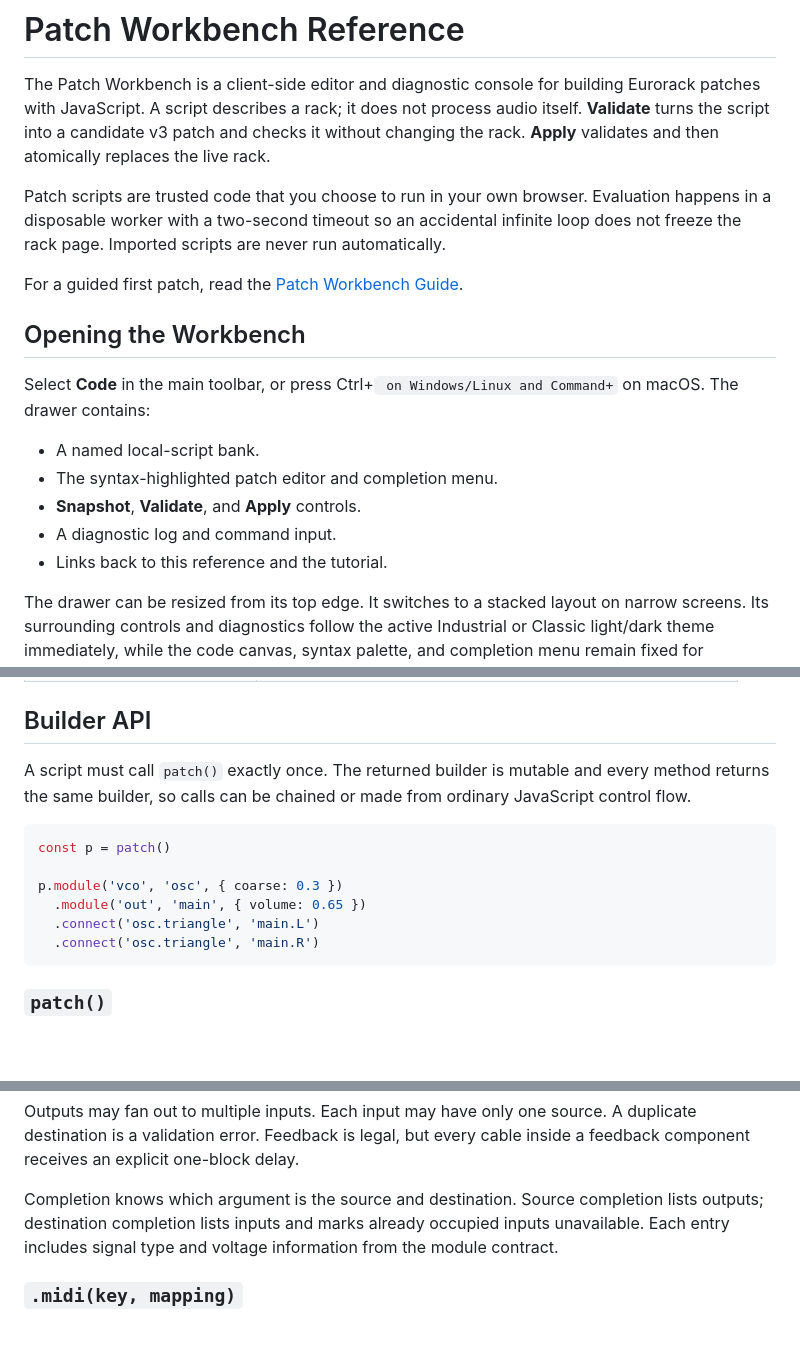
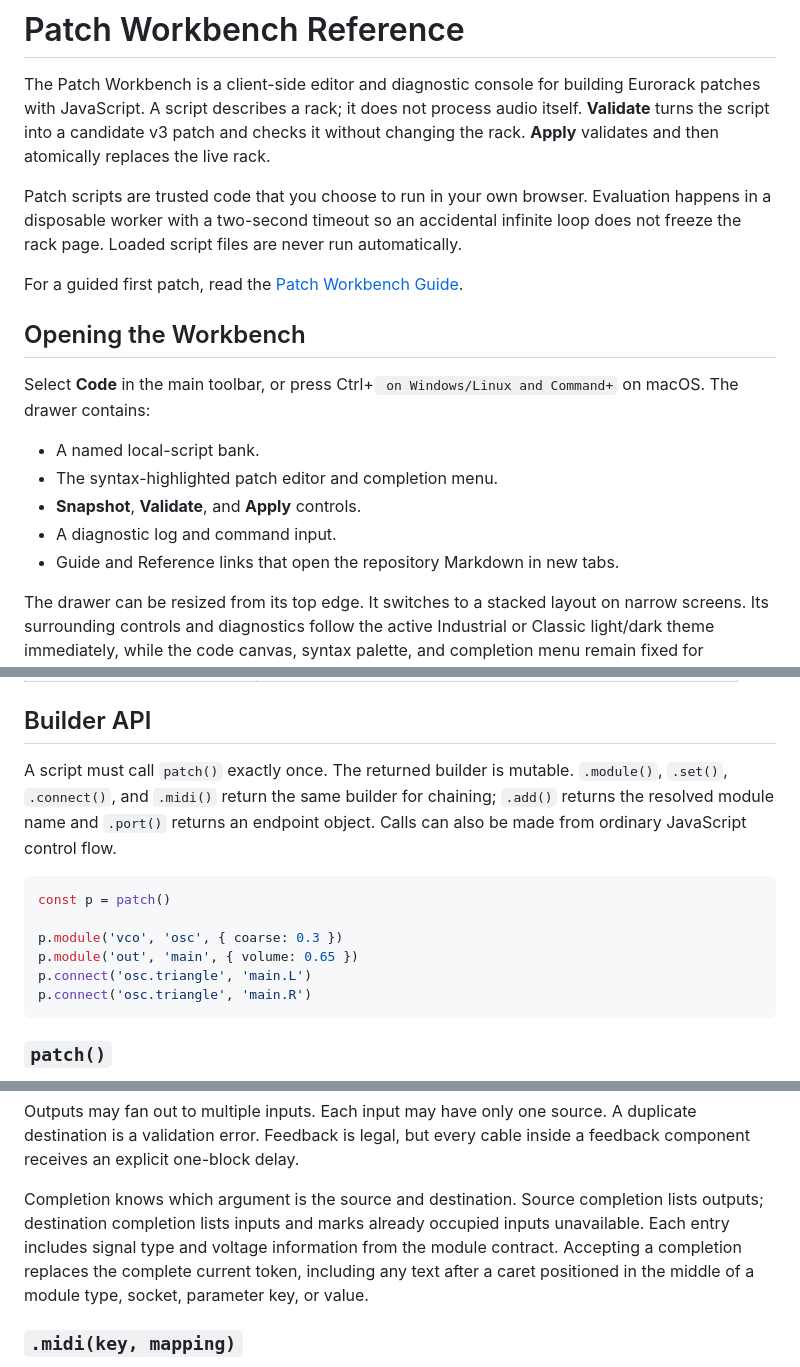
Before and after one commit to OrderAndCh4oS/eurorack-js, a Markdown page: docs/patch-workbench.md, 3 parts joined by grey strips. Rendered like a GitHub page; blank space fills up the shorter version.

````diff
--- a/docs/patch-workbench.md
+++ b/docs/patch-workbench.md
@@ -2,7 +2,7 @@
 
 The Patch Workbench is a client-side editor and diagnostic console for building Eurorack patches with JavaScript. A script describes a rack; it does not process audio itself. **Validate** turns the script into a candidate v3 patch and checks it without changing the rack. **Apply** validates and then atomically replaces the live rack.
 
-Patch scripts are trusted code that you choose to run in your own browser. Evaluation happens in a disposable worker with a two-second timeout so an accidental infinite loop does not freeze the rack page. Imported scripts are never run automatically.
+Patch scripts are trusted code that you choose to run in your own browser. Evaluation happens in a disposable worker with a two-second timeout so an accidental infinite loop does not freeze the rack page. Loaded script files are never run automatically.
 
 For a guided first patch, read the [Patch Workbench Guide](patch-workbench-guide.md).
 
@@ -14,7 +14,7 @@ Select **Code** in the main toolbar, or press Ctrl+` on Windows/Linux and Comman
 - The syntax-highlighted patch editor and completion menu.
 - **Snapshot**, **Validate**, and **Apply** controls.
 - A diagnostic log and command input.
-- Links back to this reference and the tutorial.
+- Guide and Reference links that open the repository Markdown in new tabs.
 
 The drawer can be resized from its top edge. It switches to a stacked layout on narrow screens. Its surrounding controls and diagnostics follow the active Industrial or Classic light/dark theme immediately, while the code canvas, syntax palette, and completion menu remain fixed for consistent readability.
 
@@ -33,16 +33,16 @@ The first time it opens in a browser session, **Current Rack** contains a source
 
 ## Builder API
 
-A script must call `patch()` exactly once. The returned builder is mutable and every method returns the same builder, so calls can be chained or made from ordinary JavaScript control flow.
+A script must call `patch()` exactly once. The returned builder is mutable. `.module()`, `.set()`, `.connect()`, and `.midi()` return the same builder for chaining; `.add()` returns the resolved module name and `.port()` returns an endpoint object. Calls can also be made from ordinary JavaScript control flow.
 
 <!-- executable-patch -->
 ```javascript
 const p = patch()
 
 p.module('vco', 'osc', { coarse: 0.3 })
-  .module('out', 'main', { volume: 0.65 })
-  .connect('osc.triangle', 'main.L')
-  .connect('osc.triangle', 'main.R')
+p.module('out', 'main', { volume: 0.65 })
+p.connect('osc.triangle', 'main.L')
+p.connect('osc.triangle', 'main.R')
 ```
 
 ### `patch()`
@@ -145,7 +137,7 @@ p.connect({ module: 'osc.main', port: 'ramp' }, { module: 'filter.main', port: '
 
 Outputs may fan out to multiple inputs. Each input may have only one source. A duplicate destination is a validation error. Feedback is legal, but every cable inside a feedback component receives an explicit one-block delay.
 
-Completion knows which argument is the source and destination. Source completion lists outputs; destination completion lists inputs and marks already occupied inputs unavailable. Each entry includes signal type and voltage information from the module contract.
+Completion knows which argument is the source and destination. Source completion lists outputs; destination completion lists inputs and marks already occupied inputs unavailable. Each entry includes signal type and voltage information from the module contract. Accepting a completion replaces the complete current token, including any text after a caret positioned in the middle of a module type, socket, parameter key, or value.
 
 ### `.midi(key, mapping)`
 
````
Also changed, not shown: other parts of docs/patch-workbench.md (+15 -23 lines), docs/patch-workbench-guide.md (+26 -51 lines).
